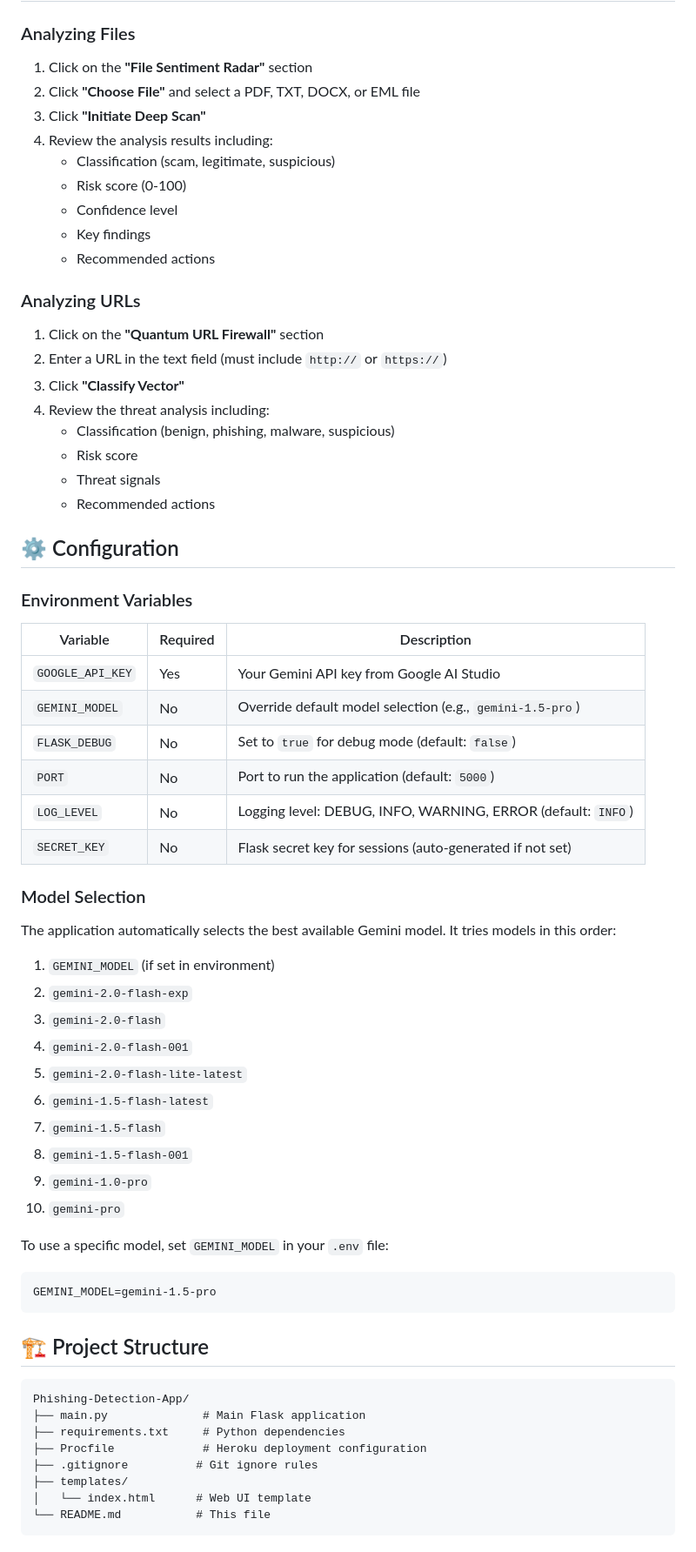
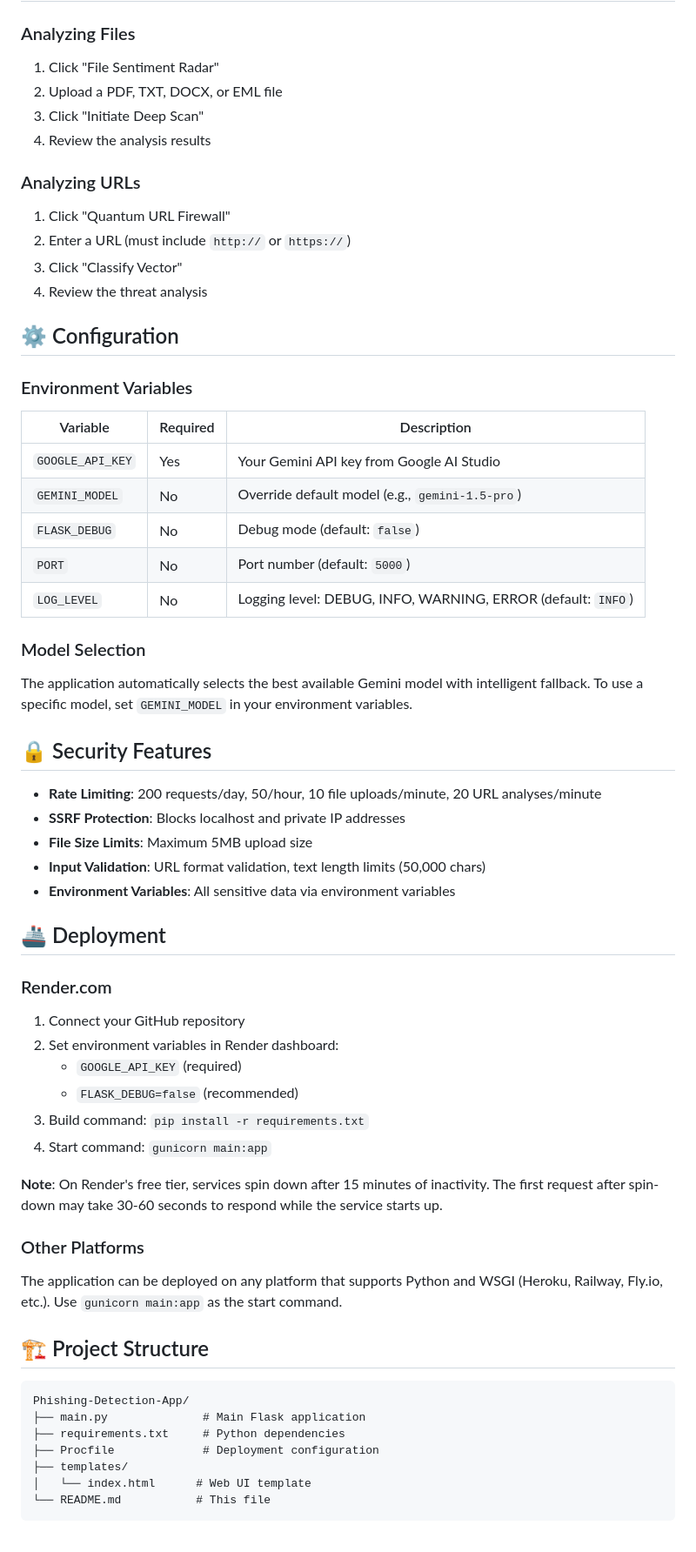
Before and after one commit to zeeshani26/Phishing-Detection-App, a Markdown page: README.md, the part around one of its changes. Shown at 87% size. GitHub-like rendering.

Commit message:
final readme

````diff
--- a/README.md
+++ b/README.md
@@ -78,26 +64,15 @@ The application will start on `http://127.0.0.1:5000`. Open this URL in your bro
 
 ### Analyzing Files
-
-1. Click on the **"File Sentiment Radar"** section
-2. Click **"Choose File"** and select a PDF, TXT, DOCX, or EML file
-3. Click **"Initiate Deep Scan"**
-4. Review the analysis results including:
-   - Classification (scam, legitimate, suspicious)
-   - Risk score (0-100)
-   - Confidence level
-   - Key findings
-   - Recommended actions
+1. Click "File Sentiment Radar"
+2. Upload a PDF, TXT, DOCX, or EML file
+3. Click "Initiate Deep Scan"
+4. Review the analysis results
 
 ### Analyzing URLs
-
-1. Click on the **"Quantum URL Firewall"** section
-2. Enter a URL in the text field (must include `http://` or `https://`)
-3. Click **"Classify Vector"**
-4. Review the threat analysis including:
-   - Classification (benign, phishing, malware, suspicious)
-   - Risk score
-   - Threat signals
-   - Recommended actions
+1. Click "Quantum URL Firewall"
+2. Enter a URL (must include `http://` or `https://`)
+3. Click "Classify Vector"
+4. Review the threat analysis
 
 ## ⚙️ Configuration
 
@@ -106,31 +81,39 @@ The application will start on `http://127.0.0.1:5000`. Open this URL in your bro
 | Variable | Required | Description |
 |----------|----------|-------------|
 | `GOOGLE_API_KEY` | Yes | Your Gemini API key from Google AI Studio |
-| `GEMINI_MODEL` | No | Override default model selection (e.g., `gemini-1.5-pro`) |
-| `FLASK_DEBUG` | No | Set to `true` for debug mode (default: `false`) |
-| `PORT` | No | Port to run the application (default: `5000`) |
+| `GEMINI_MODEL` | No | Override default model (e.g., `gemini-1.5-pro`) |
+| `FLASK_DEBUG` | No | Debug mode (default: `false`) |
+| `PORT` | No | Port number (default: `5000`) |
 | `LOG_LEVEL` | No | Logging level: DEBUG, INFO, WARNING, ERROR (default: `INFO`) |
-| `SECRET_KEY` | No | Flask secret key for sessions (auto-generated if not set) |
 
 ### Model Selection
 
-The application automatically selects the best available Gemini model. It tries models in this order:
+The application automatically selects the best available Gemini model with intelligent fallback. To use a specific model, set `GEMINI_MODEL` in your environment variables.
 
-1. `GEMINI_MODEL` (if set in environment)
-2. `gemini-2.0-flash-exp`
-3. `gemini-2.0-flash`
-4. `gemini-2.0-flash-001`
-5. `gemini-2.0-flash-lite-latest`
-6. `gemini-1.5-flash-latest`
-7. `gemini-1.5-flash`
-8. `gemini-1.5-flash-001`
-9. `gemini-1.0-pro`
-10. `gemini-pro`
+## 🔒 Security Features
 
-To use a specific model, set `GEMINI_MODEL` in your `.env` file:
-```
-GEMINI_MODEL=gemini-1.5-pro
-```
+- **Rate Limiting**: 200 requests/day, 50/hour, 10 file uploads/minute, 20 URL analyses/minute
+- **SSRF Protection**: Blocks localhost and private IP addresses
+- **File Size Limits**: Maximum 5MB upload size
+- **Input Validation**: URL format validation, text length limits (50,000 chars)
+- **Environment Variables**: All sensitive data via environment variables
+
+## 🚢 Deployment
+
+### Render.com
+
+1. Connect your GitHub repository
+2. Set environment variables in Render dashboard:
+   - `GOOGLE_API_KEY` (required)
+   - `FLASK_DEBUG=false` (recommended)
+3. Build command: `pip install -r requirements.txt`
+4. Start command: `gunicorn main:app`
+
+**Note**: On Render's free tier, services spin down after 15 minutes of inactivity. The first request after spin-down may take 30-60 seconds to respond while the service starts up.
+
+### Other Platforms
+
+The application can be deployed on any platform that supports Python and WSGI (Heroku, Railway, Fly.io, etc.). Use `gunicorn main:app` as the start command.
 
 ## 🏗️ Project Structure
 
@@ -138,8 +121,7 @@ GEMINI_MODEL=gemini-1.5-pro
 Phishing-Detection-App/
 ├── main.py              # Main Flask application
 ├── requirements.txt     # Python dependencies
-├── Procfile             # Heroku deployment configuration
-├── .gitignore          # Git ignore rules
+├── Procfile             # Deployment configuration
 ├── templates/
 │   └── index.html      # Web UI template
 └── README.md           # This file
````
Also changed, not shown: other parts of README.md (+45 -108 lines).
